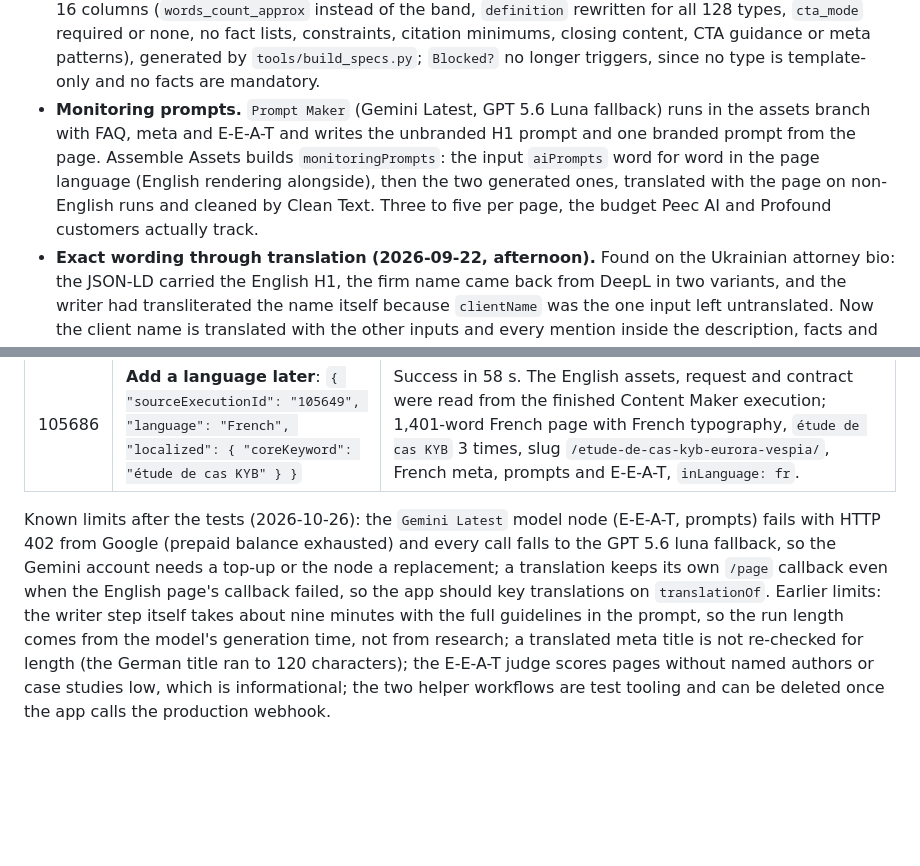
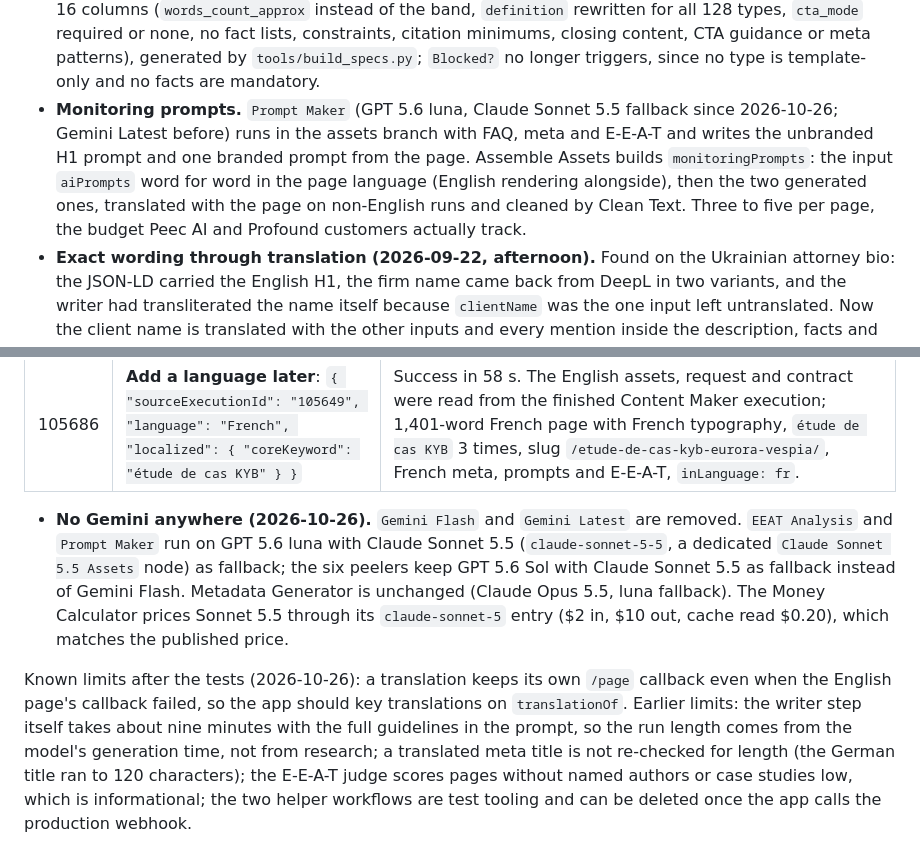
Before and after one commit to andrii-dolinskyi/nlp-metrics-service, a Markdown page: docs/page-maker-architecture.md, 2 parts joined by grey strips. Drawn GitHub-style; blank space fills up the shorter version.

Commit message:
Docs: Gemini removed from Content Maker 6.0, luna main for E-E-A-T and prompts, Sonnet 5.5 fallbacks
Co-Authored-By: Claude Fable 5.1 <noreply@anthropic.com>
Claude-Session: https://claude.ai/code/session_01BbePu1tdiUo4hgAkvFvYS5

```diff
--- a/docs/page-maker-architecture.md
+++ b/docs/page-maker-architecture.md
@@ -480,7 +480,7 @@ Revision of 2026-09-21:
 - **Clean Text before the schema and the callback (2026-09-22).** One Code node between Final Page and Build JSON-LD sanitises every shipped text field on every run and in every language: full HTML entity decoding (named, numeric, accented, double-escaped), invisible characters and BOM removed, CRLF and narrow no-break spaces normalised, markdown repaired after translation (link spacing and URL spaces, bold markers, `1)` step markers, heading spacing, table separator rows), em dashes and word-level en dashes turned into commas (number ranges kept), straight apostrophes aligned with the typographic ones the language uses, FAQ, meta and E-E-A-T lines stripped of bold, links and semicolons. It reports `textCleaned` in the item so a language with a new artefact shows up in the execution. The English page the evaluator scores is untouched.
 - **FAQ required or not (2026-09-22).** `faq_required` (Y/N) in `page_type_specs`, set by `tools/extend_specs.py`: Y for the 72 types whose schema lists FAQPage or whose family is guide, evaluation, offer or local; N for the 56 hubs, reference, proof, entity, tool, asset, catalogue and ops types and for `faq_page`, whose questions the writer puts in the body as H3s (Build JSON-LD then builds FAQPage from those H3s). Page Contract turns it into `faqCount` 5 or 0; an `FAQ?` If node in front of FAQ Writer skips the model and a `No FAQ` node hands an empty list to Assets Merger; the callback then carries no `faq` key and no FAQPage block.
 - **Search intent and the 16-column spec (2026-09-24).** `searchIntent` (informational, commercial, transactional, navigational) is required in the request; Parse Request rejects any other value. Prep Writer puts a page type line and an intent block at the top of the brief (what the reader wants first, which formats carry the sections, how the page ends) and states that both are enforced; the structure rules replace the per-type `format_rules` and `h3_policy` columns: the writer decides prose, steps, table or bullets per section from the heading and its research, puts at least two H3s under the H2 whose subject splits, keeps every supplied H2 word for word and may add H2s of its own instead of overloading a section; the facts are blended in where they support the point, never listed, and the CTA is one natural sentence at the end of the closing following `ctaRules`. Prep Meta builds the description rules from the intent (what it must contain, what leads it) inside the same prompt text. The spec table went from 31 to 16 columns (`words_count_approx` instead of the band, `definition` rewritten for all 128 types, `cta_mode` required or none, no fact lists, constraints, citation minimums, closing content, CTA guidance or meta patterns), generated by `tools/build_specs.py`; `Blocked?` no longer triggers, since no type is template-only and no facts are mandatory.
-- **Monitoring prompts.** `Prompt Maker` (Gemini Latest, GPT 5.6 Luna fallback) runs in the assets branch with FAQ, meta and E-E-A-T and writes the unbranded H1 prompt and one branded prompt from the page. Assemble Assets builds `monitoringPrompts`: the input `aiPrompts` word for word in the page language (English rendering alongside), then the two generated ones, translated with the page on non-English runs and cleaned by Clean Text. Three to five per page, the budget Peec AI and Profound customers actually track.
+- **Monitoring prompts.** `Prompt Maker` (GPT 5.6 luna, Claude Sonnet 5.5 fallback since 2026-10-26; Gemini Latest before) runs in the assets branch with FAQ, meta and E-E-A-T and writes the unbranded H1 prompt and one branded prompt from the page. Assemble Assets builds `monitoringPrompts`: the input `aiPrompts` word for word in the page language (English rendering alongside), then the two generated ones, translated with the page on non-English runs and cleaned by Clean Text. Three to five per page, the budget Peec AI and Profound customers actually track.
 - **Exact wording through translation (2026-09-22, afternoon).** Found on the Ukrainian attorney bio: the JSON-LD carried the English H1, the firm name came back from DeepL in two variants, and the writer had transliterated the name itself because `clientName` was the one input left untranslated. Now the client name is translated with the other inputs and every mention inside the description, facts and CTA rule is a protected token during input translation (Translate Inputs runs in HTML mode), so the writer sees one English form; on the way back each mention is wrapped in a `translate="no"` span holding the original, DeepL leaves it, Unwrap strips the span and collapses a duplicated generic noun DeepL sometimes adds in front. Clean Text rewrites the H1 and outline H2s from the request on every run (only when the H2 count still matches the outline; otherwise `textCleaned.headingsMismatch` is set). Build JSON-LD and the progress reports use the app's original H1, keyword and client name. The payload reports `coreKeywordMentions` and `clientNameMentions`.
 - **Evaluator on the English page.** `Extract CM6 Article` in Money Calculator reads the `Extract Updated` output (the Style Updater's page) instead of `articleTextMd`, so the 5.0 metrics and rules score English text on every run.
 - **Meta description only.** The meta title is no longer generated or returned. Prep Meta asks for the description alone (150 characters maximum), Meta Output parses one field, and Assemble Meta, DeepL Prep, Unwrap Translation, Build JSON-LD (`name` is the H1) and Build Payload carry no title.
@@ -527,4 +527,6 @@ Tests run against the draft, callbacks captured by the `CM6 Test Callback Receiv
 | 105685 | **Restart by execution id**: `POST /webhook/cm6-translate` with `{ "retryExecutionId": "105672" }` | Success in 47 s. The context was read back from the failed translator execution; the Japanese page arrived complete (H1 「VespiaのKYB導入事例｜Euroraが100カ国の法人顧客1,200社を確認」, `KYB導入事例` 3 times, `inLanguage: ja`, `retryOf: 105672` in the start callback). Found: `quality.totalWords` counted 46 whitespace tokens on a Japanese page; fixed to count characters for Japanese, Chinese, Korean and Thai. |
 | 105686 | **Add a language later**: `{ "sourceExecutionId": "105649", "language": "French", "localized": { "coreKeyword": "étude de cas KYB" } }` | Success in 58 s. The English assets, request and contract were read from the finished Content Maker execution; 1,401-word French page with French typography, `étude de cas KYB` 3 times, slug `/etude-de-cas-kyb-eurora-vespia/`, French meta, prompts and E-E-A-T, `inLanguage: fr`. |
 
-Known limits after the tests (2026-10-26): the `Gemini Latest` model node (E-E-A-T, prompts) fails with HTTP 402 from Google (prepaid balance exhausted) and every call falls to the GPT 5.6 luna fallback, so the Gemini account needs a top-up or the node a replacement; a translation keeps its own `/page` callback even when the English page's callback failed, so the app should key translations on `translationOf`. Earlier limits: the writer step itself takes about nine minutes with the full guidelines in the prompt, so the run length comes from the model's generation time, not from research; a translated meta title is not re-checked for length (the German title ran to 120 characters); the E-E-A-T judge scores pages without named authors or case studies low, which is informational; the two helper workflows are test tooling and can be deleted once the app calls the production webhook.
+- **No Gemini anywhere (2026-10-26).** `Gemini Flash` and `Gemini Latest` are removed. `EEAT Analysis` and `Prompt Maker` run on GPT 5.6 luna with Claude Sonnet 5.5 (`claude-sonnet-5-5`, a dedicated `Claude Sonnet 5.5 Assets` node) as fallback; the six peelers keep GPT 5.6 Sol with Claude Sonnet 5.5 as fallback instead of Gemini Flash. Metadata Generator is unchanged (Claude Opus 5.5, luna fallback). The Money Calculator prices Sonnet 5.5 through its `claude-sonnet-5` entry ($2 in, $10 out, cache read $0.20), which matches the published price.
+
+Known limits after the tests (2026-10-26): a translation keeps its own `/page` callback even when the English page's callback failed, so the app should key translations on `translationOf`. Earlier limits: the writer step itself takes about nine minutes with the full guidelines in the prompt, so the run length comes from the model's generation time, not from research; a translated meta title is not re-checked for length (the German title ran to 120 characters); the E-E-A-T judge scores pages without named authors or case studies low, which is informational; the two helper workflows are test tooling and can be deleted once the app calls the production webhook.
```
